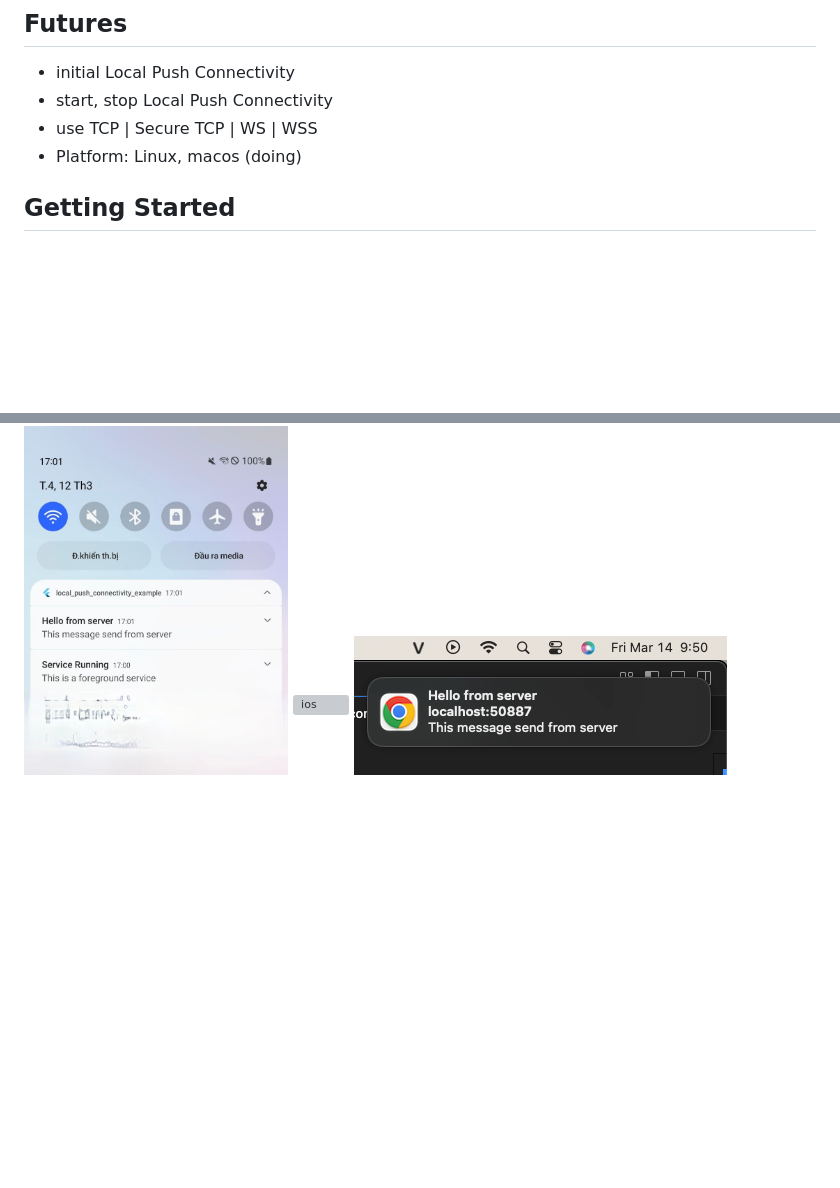
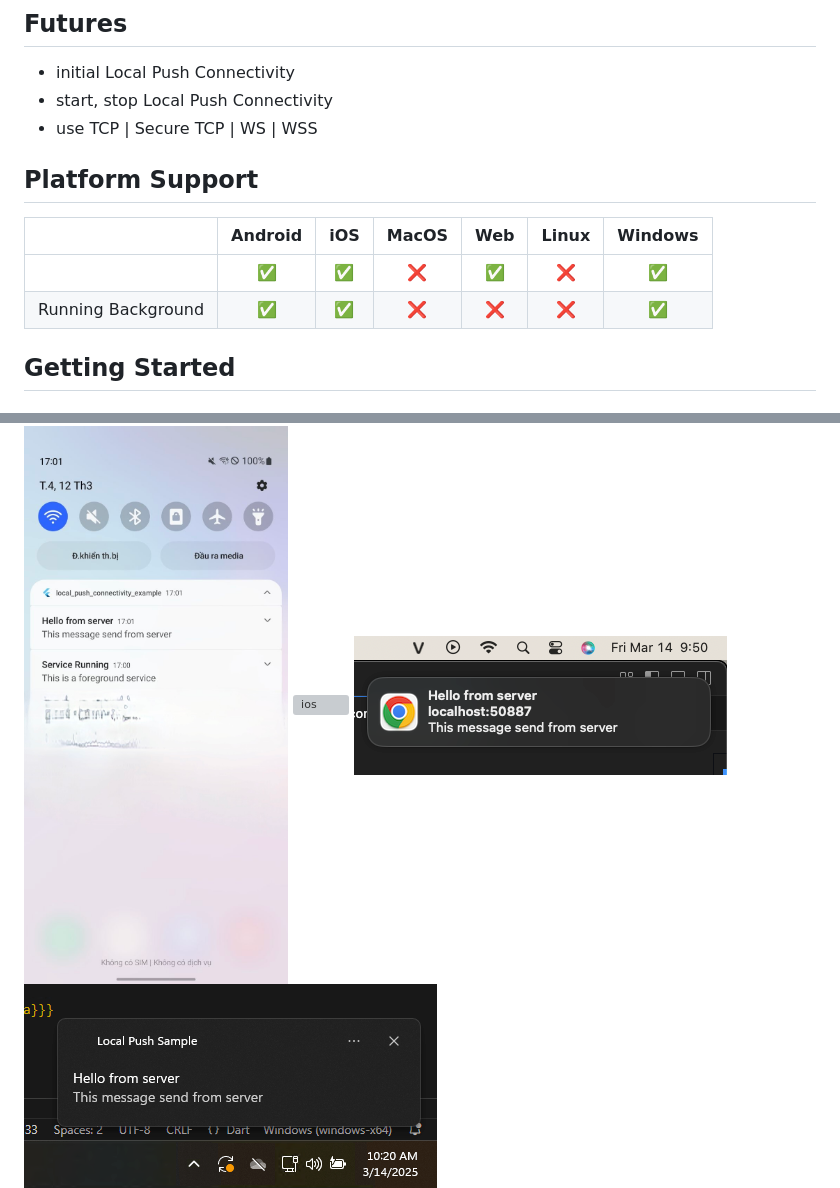
Before and after one commit to ho-doan/local_push_connectivity, a Markdown page: README.md, 2 parts joined by grey strips. Rendered like a GitHub page; pictures changed too: images/ex.windows.png (added); blank space fills up the shorter version; grey boxes are pictures that could not be loaded.

Commit message:
005beta2

```diff
--- a/README.md
+++ b/README.md
@@ -12,7 +12,13 @@
 * initial Local Push Connectivity
 * start, stop Local Push Connectivity
 * use TCP | Secure TCP | WS | WSS
-* Platform: Linux, macos (doing)
+
+## Platform Support
+
+|                    | Android | iOS | MacOS | Web | Linux | Windows |
+|:------------------:|:-------:|:---:|:-----:|:---:|:-----:|:-------:|
+|                    |    ✅    |  ✅  |   ❌   |  ✅  |   ❌   |    ✅    |
+| Running Background |    ✅    |  ✅  |   ❌   |  ❌  |   ❌   |    ✅    |
 
 ## Getting Started
 
@@ -349,3 +355,4 @@ LocalPushConnectivity.instance.configSSID('HoDoanWifi');
 ![android](./images/ex.android.jpg)
 ![ios](./images/ex.ios.png)
 ![ios](./images/ex.web.png)
+![ios](./images/ex.windows.png)
```
Also changed, not shown: 3 other files.
